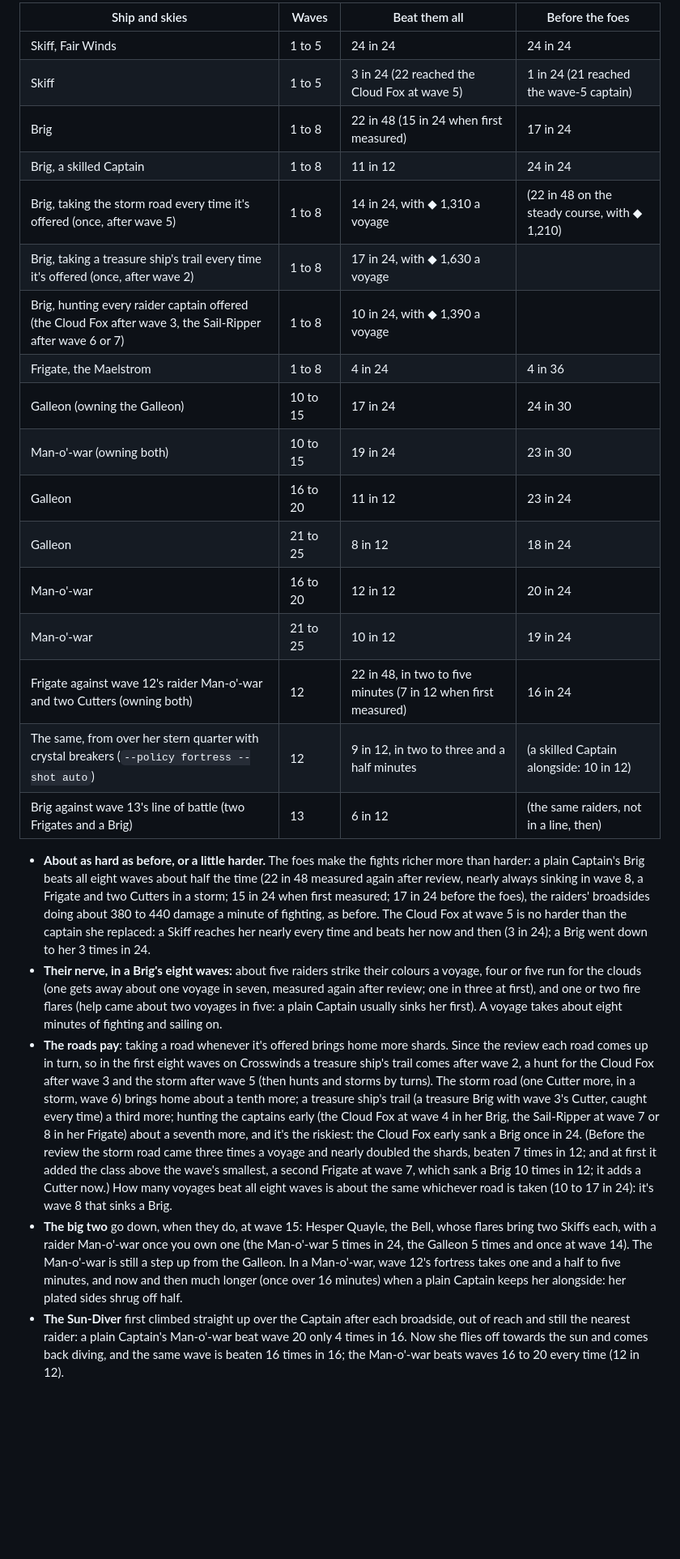
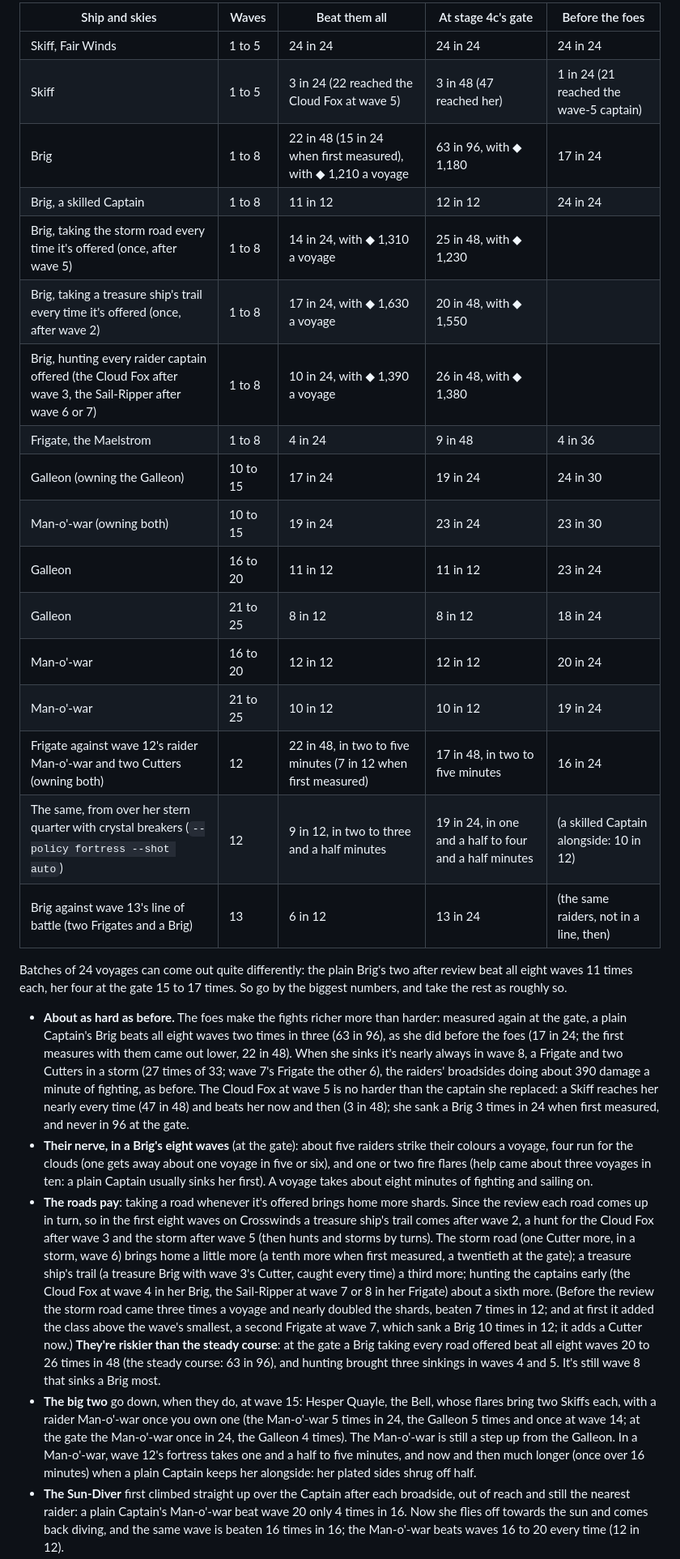
Before and after one commit to chriskizer91-ops/airship-game-in-aethermoor-, a Markdown page: stage4/docs/game.md, the part around one of its changes. Shown at 81% size. Rendered like a GitHub page; blank space fills up the shorter version.

Commit message:
How hard it is: measured again at stage 4c's gate
Every line of the foes' table in docs/game.md run again with the game as it
is now (tools/sim-fight.mjs, 12 to 96 voyages of each), in a new column
beside the first measures. A plain Captain's Brig beats all eight waves two
times in three (63 in 96), as before the foes, where the first measures said
about half (22 in 48), so the text says so, and says batches of 24 can come
out quite differently. Taking every road offered turned out riskier than the
steady course (20 to 26 in 48), still paying more shards. A Frigate against
wave 12's raider Man-o'-war: 17 in 48 kept alongside, 19 in 24 from over her
stern quarter. The rest came out as the docs said.

Co-Authored-By: Claude Opus 5.5 <noreply@anthropic.com>
Claude-Session: https://claude.ai/code/session_01GmaxEHYbout7Tnx52Vj3VV

```diff
--- a/stage4/docs/game.md
+++ b/stage4/docs/game.md
@@ -503,26 +503,28 @@ The card between waves may offer a second way on in place of the next wave in th
 
-| Ship and skies | Waves | Beat them all | Before the foes |
-|---|---|---|---|
-| Skiff, Fair Winds | 1 to 5 | 24 in 24 | 24 in 24 |
-| Skiff | 1 to 5 | 3 in 24 (22 reached the Cloud Fox at wave 5) | 1 in 24 (21 reached the wave-5 captain) |
-| Brig | 1 to 8 | 22 in 48 (15 in 24 when first measured) | 17 in 24 |
-| Brig, a skilled Captain | 1 to 8 | 11 in 12 | 24 in 24 |
-| Brig, taking the storm road every time it's offered (once, after wave 5) | 1 to 8 | 14 in 24, with ◆ 1,310 a voyage | (22 in 48 on the steady course, with ◆ 1,210) |
-| Brig, taking a treasure ship's trail every time it's offered (once, after wave 2) | 1 to 8 | 17 in 24, with ◆ 1,630 a voyage | |
-| Brig, hunting every raider captain offered (the Cloud Fox after wave 3, the Sail-Ripper after wave 6 or 7) | 1 to 8 | 10 in 24, with ◆ 1,390 a voyage | |
-| Frigate, the Maelstrom | 1 to 8 | 4 in 24 | 4 in 36 |
-| Galleon (owning the Galleon) | 10 to 15 | 17 in 24 | 24 in 30 |
-| Man-o'-war (owning both) | 10 to 15 | 19 in 24 | 23 in 30 |
-| Galleon | 16 to 20 | 11 in 12 | 23 in 24 |
-| Galleon | 21 to 25 | 8 in 12 | 18 in 24 |
-| Man-o'-war | 16 to 20 | 12 in 12 | 20 in 24 |
-| Man-o'-war | 21 to 25 | 10 in 12 | 19 in 24 |
-| Frigate against wave 12's raider Man-o'-war and two Cutters (owning both) | 12 | 22 in 48, in two to five minutes (7 in 12 when first measured) | 16 in 24 |
-| The same, from over her stern quarter with crystal breakers (`--policy fortress --shot auto`) | 12 | 9 in 12, in two to three and a half minutes | (a skilled Captain alongside: 10 in 12) |
-| Brig against wave 13's line of battle (two Frigates and a Brig) | 13 | 6 in 12 | (the same raiders, not in a line, then) |
+| Ship and skies | Waves | Beat them all | At stage 4c's gate | Before the foes |
+|---|---|---|---|---|
+| Skiff, Fair Winds | 1 to 5 | 24 in 24 | 24 in 24 | 24 in 24 |
+| Skiff | 1 to 5 | 3 in 24 (22 reached the Cloud Fox at wave 5) | 3 in 48 (47 reached her) | 1 in 24 (21 reached the wave-5 captain) |
+| Brig | 1 to 8 | 22 in 48 (15 in 24 when first measured), with ◆ 1,210 a voyage | 63 in 96, with ◆ 1,180 | 17 in 24 |
+| Brig, a skilled Captain | 1 to 8 | 11 in 12 | 12 in 12 | 24 in 24 |
+| Brig, taking the storm road every time it's offered (once, after wave 5) | 1 to 8 | 14 in 24, with ◆ 1,310 a voyage | 25 in 48, with ◆ 1,230 | |
+| Brig, taking a treasure ship's trail every time it's offered (once, after wave 2) | 1 to 8 | 17 in 24, with ◆ 1,630 a voyage | 20 in 48, with ◆ 1,550 | |
+| Brig, hunting every raider captain offered (the Cloud Fox after wave 3, the Sail-Ripper after wave 6 or 7) | 1 to 8 | 10 in 24, with ◆ 1,390 a voyage | 26 in 48, with ◆ 1,380 | |
+| Frigate, the Maelstrom | 1 to 8 | 4 in 24 | 9 in 48 | 4 in 36 |
+| Galleon (owning the Galleon) | 10 to 15 | 17 in 24 | 19 in 24 | 24 in 30 |
+| Man-o'-war (owning both) | 10 to 15 | 19 in 24 | 23 in 24 | 23 in 30 |
+| Galleon | 16 to 20 | 11 in 12 | 11 in 12 | 23 in 24 |
+| Galleon | 21 to 25 | 8 in 12 | 8 in 12 | 18 in 24 |
+| Man-o'-war | 16 to 20 | 12 in 12 | 12 in 12 | 20 in 24 |
+| Man-o'-war | 21 to 25 | 10 in 12 | 10 in 12 | 19 in 24 |
+| Frigate against wave 12's raider Man-o'-war and two Cutters (owning both) | 12 | 22 in 48, in two to five minutes (7 in 12 when first measured) | 17 in 48, in two to five minutes | 16 in 24 |
+| The same, from over her stern quarter with crystal breakers (`--policy fortress --shot auto`) | 12 | 9 in 12, in two to three and a half minutes | 19 in 24, in one and a half to four and a half minutes | (a skilled Captain alongside: 10 in 12) |
+| Brig against wave 13's line of battle (two Frigates and a Brig) | 13 | 6 in 12 | 13 in 24 | (the same raiders, not in a line, then) |
 
-- **About as hard as before, or a little harder.** The foes make the fights richer more than harder: a plain Captain's Brig beats all eight waves about half the time (22 in 48 measured again after review, nearly always sinking in wave 8, a Frigate and two Cutters in a storm; 15 in 24 when first measured; 17 in 24 before the foes), the raiders' broadsides doing about 380 to 440 damage a minute of fighting, as before. The Cloud Fox at wave 5 is no harder than the captain she replaced: a Skiff reaches her nearly every time and beats her now and then (3 in 24); a Brig went down to her 3 times in 24.
-- **Their nerve, in a Brig's eight waves:** about five raiders strike their colours a voyage, four or five run for the clouds (one gets away about one voyage in seven, measured again after review; one in three at first), and one or two fire flares (help came about two voyages in five: a plain Captain usually sinks her first). A voyage takes about eight minutes of fighting and sailing on.
-- **The roads pay**: taking a road whenever it's offered brings home more shards. Since the review each road comes up in turn, so in the first eight waves on Crosswinds a treasure ship's trail comes after wave 2, a hunt for the Cloud Fox after wave 3 and the storm after wave 5 (then hunts and storms by turns). The storm road (one Cutter more, in a storm, wave 6) brings home about a tenth more; a treasure ship's trail (a treasure Brig with wave 3's Cutter, caught every time) a third more; hunting the captains early (the Cloud Fox at wave 4 in her Brig, the Sail-Ripper at wave 7 or 8 in her Frigate) about a seventh more, and it's the riskiest: the Cloud Fox early sank a Brig once in 24. (Before the review the storm road came three times a voyage and nearly doubled the shards, beaten 7 times in 12; and at first it added the class above the wave's smallest, a second Frigate at wave 7, which sank a Brig 10 times in 12; it adds a Cutter now.) How many voyages beat all eight waves is about the same whichever road is taken (10 to 17 in 24): it's wave 8 that sinks a Brig.
-- **The big two** go down, when they do, at wave 15: Hesper Quayle, the Bell, whose flares bring two Skiffs each, with a raider Man-o'-war once you own one (the Man-o'-war 5 times in 24, the Galleon 5 times and once at wave 14). The Man-o'-war is still a step up from the Galleon. In a Man-o'-war, wave 12's fortress takes one and a half to five minutes, and now and then much longer (once over 16 minutes) when a plain Captain keeps her alongside: her plated sides shrug off half.
+Batches of 24 voyages can come out quite differently: the plain Brig's two after review beat all eight waves 11 times each, her four at the gate 15 to 17 times. So go by the biggest numbers, and take the rest as roughly so.
+
+- **About as hard as before.** The foes make the fights richer more than harder: measured again at the gate, a plain Captain's Brig beats all eight waves two times in three (63 in 96), as she did before the foes (17 in 24; the first measures with them came out lower, 22 in 48). When she sinks it's nearly always in wave 8, a Frigate and two Cutters in a storm (27 times of 33; wave 7's Frigate the other 6), the raiders' broadsides doing about 390 damage a minute of fighting, as before. The Cloud Fox at wave 5 is no harder than the captain she replaced: a Skiff reaches her nearly every time (47 in 48) and beats her now and then (3 in 48); she sank a Brig 3 times in 24 when first measured, and never in 96 at the gate.
+- **Their nerve, in a Brig's eight waves** (at the gate): about five raiders strike their colours a voyage, four run for the clouds (one gets away about one voyage in five or six), and one or two fire flares (help came about three voyages in ten: a plain Captain usually sinks her first). A voyage takes about eight minutes of fighting and sailing on.
+- **The roads pay**: taking a road whenever it's offered brings home more shards. Since the review each road comes up in turn, so in the first eight waves on Crosswinds a treasure ship's trail comes after wave 2, a hunt for the Cloud Fox after wave 3 and the storm after wave 5 (then hunts and storms by turns). The storm road (one Cutter more, in a storm, wave 6) brings home a little more (a tenth more when first measured, a twentieth at the gate); a treasure ship's trail (a treasure Brig with wave 3's Cutter, caught every time) a third more; hunting the captains early (the Cloud Fox at wave 4 in her Brig, the Sail-Ripper at wave 7 or 8 in her Frigate) about a sixth more. (Before the review the storm road came three times a voyage and nearly doubled the shards, beaten 7 times in 12; and at first it added the class above the wave's smallest, a second Frigate at wave 7, which sank a Brig 10 times in 12; it adds a Cutter now.) **They're riskier than the steady course**: at the gate a Brig taking every road offered beat all eight waves 20 to 26 times in 48 (the steady course: 63 in 96), and hunting brought three sinkings in waves 4 and 5. It's still wave 8 that sinks a Brig most.
+- **The big two** go down, when they do, at wave 15: Hesper Quayle, the Bell, whose flares bring two Skiffs each, with a raider Man-o'-war once you own one (the Man-o'-war 5 times in 24, the Galleon 5 times and once at wave 14; at the gate the Man-o'-war once in 24, the Galleon 4 times). The Man-o'-war is still a step up from the Galleon. In a Man-o'-war, wave 12's fortress takes one and a half to five minutes, and now and then much longer (once over 16 minutes) when a plain Captain keeps her alongside: her plated sides shrug off half.
 - **The Sun-Diver** first climbed straight up over the Captain after each broadside, out of reach and still the nearest raider: a plain Captain's Man-o'-war beat wave 20 only 4 times in 16. Now she flies off towards the sun and comes back diving, and the same wave is beaten 16 times in 16; the Man-o'-war beats waves 16 to 20 every time (12 in 12).
```
Also changed, not shown: other parts of stage4/docs/game.md (+3 -3 lines).
